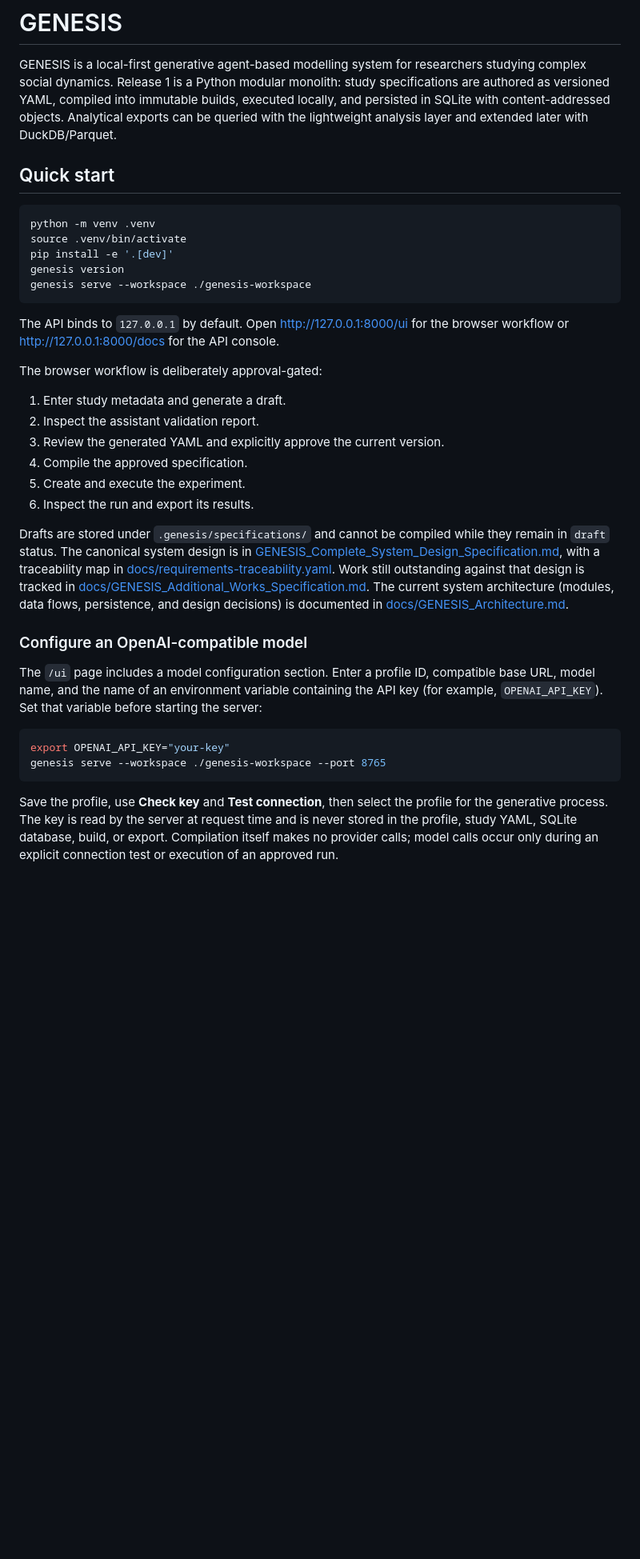
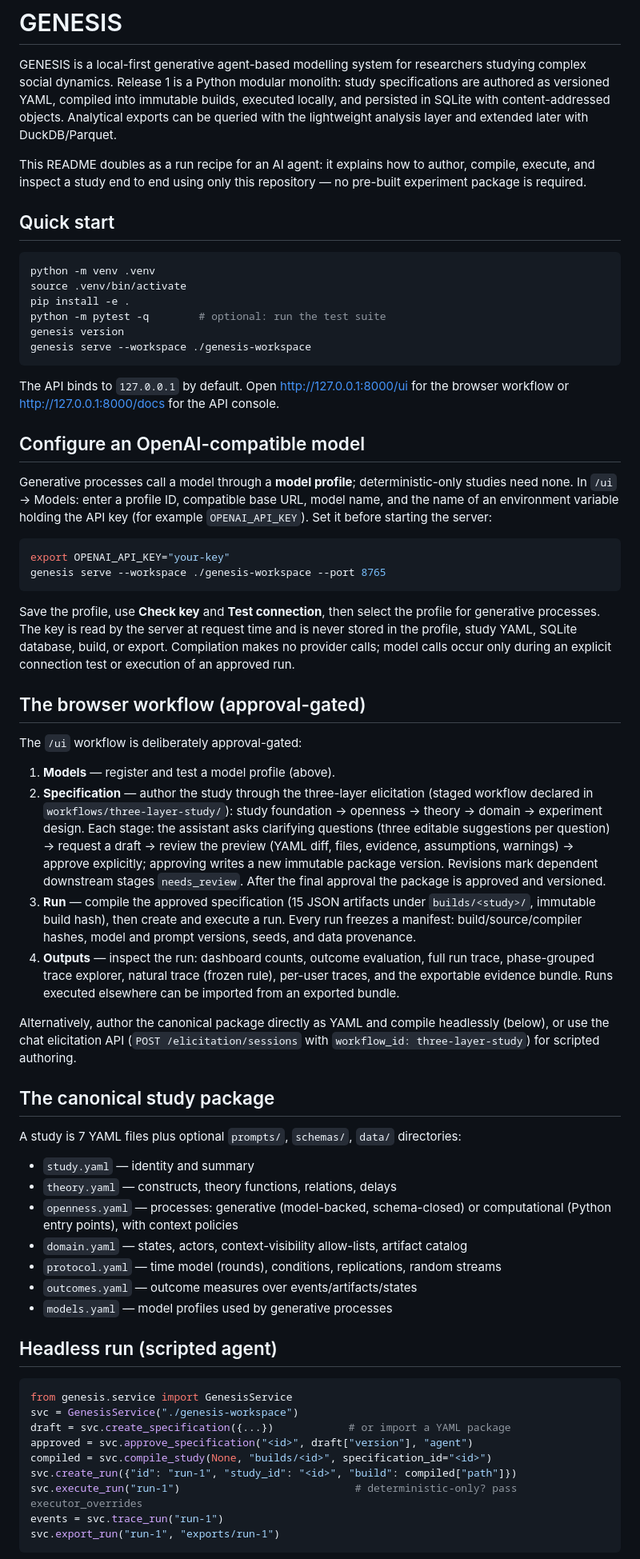
Before and after one commit to zzwwbs/Genesis, a Markdown page: README.md, the part around one of its changes. Shown at 80% size. Drawn GitHub-style; blank space fills up the shorter version.

````diff
--- a/README.md
+++ b/README.md
@@ -1,38 +1,67 @@
 # GENESIS
 
 GENESIS is a local-first generative agent-based modelling system for researchers studying complex social dynamics. Release 1 is a Python modular monolith: study specifications are authored as versioned YAML, compiled into immutable builds, executed locally, and persisted in SQLite with content-addressed objects. Analytical exports can be queried with the lightweight analysis layer and extended later with DuckDB/Parquet.
+
+This README doubles as a run recipe for an AI agent: it explains how to author, compile, execute, and inspect a study end to end using only this repository — no pre-built experiment package is required.
 
 ## Quick start
 
 ```bash
 python -m venv .venv
 source .venv/bin/activate
-pip install -e '.[dev]'
+pip install -e .
+python -m pytest -q        # optional: run the test suite
 genesis version
 genesis serve --workspace ./genesis-workspace
 ```
 
-The API binds to `127.0.0.1` by default. Open [http://127.0.0.1:8000/ui](http://127.0.0.1:8000/ui) for the browser workflow or [http://127.0.0.1:8000/docs](http://127.0.0.1:8000/docs) for the API console.
+The API binds to `127.0.0.1` by default. Open http://127.0.0.1:8000/ui for the browser workflow or http://127.0.0.1:8000/docs for the API console.
 
-The browser workflow is deliberately approval-gated:
+## Configure an OpenAI-compatible model
 
-1. Enter study metadata and generate a draft.
-2. Inspect the assistant validation report.
-3. Review the generated YAML and explicitly approve the current version.
-4. Compile the approved specification.
-5. Create and execute the experiment.
-6. Inspect the run and export its results.
-
-Drafts are stored under `.genesis/specifications/` and cannot be compiled while they remain in `draft` status. The canonical system design is in [GENESIS_Complete_System_Design_Specification.md](GENESIS_Complete_System_Design_Specification.md), with a traceability map in [docs/requirements-traceability.yaml](docs/requirements-traceability.yaml). Work still outstanding against that design is tracked in [docs/GENESIS_Additional_Works_Specification.md](docs/GENESIS_Additional_Works_Specification.md).
-The current system architecture (modules, data flows, persistence, and design decisions) is documented in [docs/GENESIS_Architecture.md](docs/GENESIS_Architecture.md).
-
-### Configure an OpenAI-compatible model
-
-The `/ui` page includes a model configuration section. Enter a profile ID, compatible base URL, model name, and the name of an environment variable containing the API key (for example, `OPENAI_API_KEY`). Set that variable before starting the server:
+Generative processes call a model through a **model profile**; deterministic-only studies need none. In `/ui` → Models: enter a profile ID, compatible base URL, model name, and the name of an environment variable holding the API key (for example `OPENAI_API_KEY`). Set it before starting the server:
 
 ```bash
 export OPENAI_API_KEY="your-key"
 genesis serve --workspace ./genesis-workspace --port 8765
 ```
 
-Save the profile, use **Check key** and **Test connection**, then select the profile for the generative process. The key is read by the server at request time and is never stored in the profile, study YAML, SQLite database, build, or export. Compilation itself makes no provider calls; model calls occur only during an explicit connection test or execution of an approved run.
+Save the profile, use **Check key** and **Test connection**, then select the profile for generative processes. The key is read by the server at request time and is never stored in the profile, study YAML, SQLite database, build, or export. Compilation makes no provider calls; model calls occur only during an explicit connection test or execution of an approved run.
+
+## The browser workflow (approval-gated)
+
+The `/ui` workflow is deliberately approval-gated:
+
+1. **Models** — register and test a model profile (above).
+2. **Specification** — author the study through the three-layer elicitation (staged workflow declared in `workflows/three-layer-study/`): study foundation → openness → theory → domain → experiment design. Each stage: the assistant asks clarifying questions (three editable suggestions per question) → request a draft → review the preview (YAML diff, files, evidence, assumptions, warnings) → approve explicitly; approving writes a new immutable package version. Revisions mark dependent downstream stages `needs_review`. After the final approval the package is approved and versioned.
+3. **Run** — compile the approved specification (15 JSON artifacts under `builds/<study>/`, immutable build hash), then create and execute a run. Every run freezes a manifest: build/source/compiler hashes, model and prompt versions, seeds, and data provenance.
+4. **Outputs** — inspect the run: dashboard counts, outcome evaluation, full run trace, phase-grouped trace explorer, natural trace (frozen rule), per-user traces, and the exportable evidence bundle. Runs executed elsewhere can be imported from an exported bundle.
+
+Alternatively, author the canonical package directly as YAML and compile headlessly (below), or use the chat elicitation API (`POST /elicitation/sessions` with `workflow_id: three-layer-study`) for scripted authoring.
+
+## The canonical study package
+
+A study is 7 YAML files plus optional `prompts/`, `schemas/`, `data/` directories:
+
+- `study.yaml` — identity and summary
+- `theory.yaml` — constructs, theory functions, relations, delays
+- `openness.yaml` — processes: generative (model-backed, schema-closed) or computational (Python entry points), with context policies
+- `domain.yaml` — states, actors, context-visibility allow-lists, artifact catalog
+- `protocol.yaml` — time model (rounds), conditions, replications, random streams
+- `outcomes.yaml` — outcome measures over events/artifacts/states
+- `models.yaml` — model profiles used by generative processes
+
+## Headless run (scripted agent)
+
+```python
+from genesis.service import GenesisService
+svc = GenesisService("./genesis-workspace")
+draft = svc.create_specification({...})            # or import a YAML package
+approved = svc.approve_specification("<id>", draft["version"], "agent")
+compiled = svc.compile_study(None, "builds/<id>", specification_id="<id>")
+svc.create_run({"id": "run-1", "study_id": "<id>", "build": compiled["path"]})
+svc.execute_run("run-1")                            # deterministic-only? pass executor_overrides
+events = svc.trace_run("run-1")
+svc.export_run("run-1", "exports/run-1")
+```
+
````
Also changed, not shown: other parts of README.md (+37 -25 lines).
